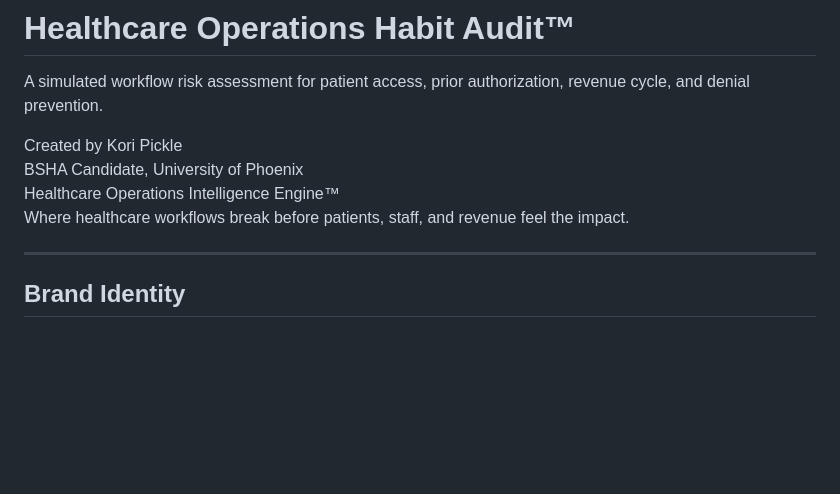
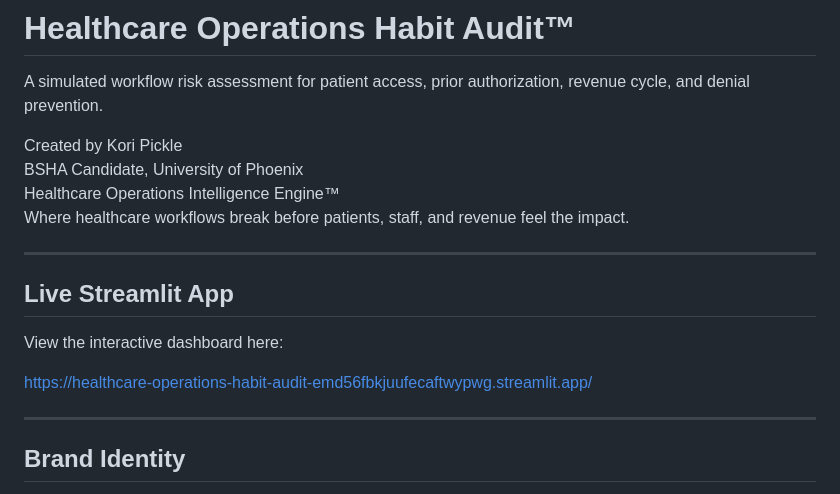
Before and after one commit to koripickle1101-TN/healthcare-operations-habit-audit, a Markdown page: README.md, the part around the change. Drawn GitHub-style; blank space fills up the shorter version.

Commit message:
Add live Streamlit app link to README

```diff
--- a/README.md
+++ b/README.md
@@ -6,6 +6,14 @@ Created by Kori Pickle
 BSHA Candidate, University of Phoenix
 Healthcare Operations Intelligence Engine™
 Where healthcare workflows break before patients, staff, and revenue feel the impact.
+
+---
+
+## Live Streamlit App
+
+View the interactive dashboard here:
+
+https://healthcare-operations-habit-audit-emd56fbkjuufecaftwypwg.streamlit.app/
 
 ---
 
```
